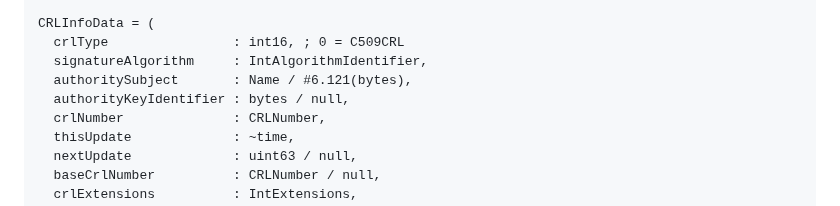
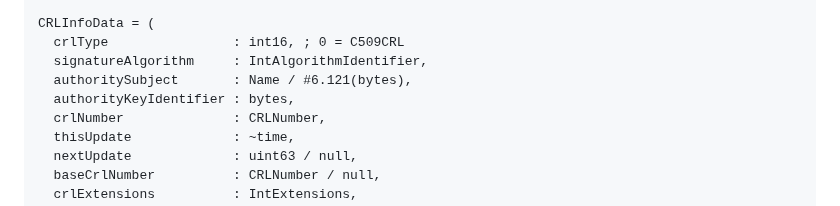
Before and after one commit to lijun-nio/idc509rev, a Markdown page: draft-liao-cose-c509-revocation.md, the part around the change. Drawn GitHub-style.

Commit message:
drop null from authorityKeyIdentifier

```diff
--- a/draft-liao-cose-c509-revocation.md
+++ b/draft-liao-cose-c509-revocation.md
@@ -250,7 +250,7 @@ CRLInfoData = (
   crlType                : int16, ; 0 = C509CRL
   signatureAlgorithm     : IntAlgorithmIdentifier,
   authoritySubject       : Name / #6.121(bytes),
-  authorityKeyIdentifier : bytes / null,
+  authorityKeyIdentifier : bytes,
   crlNumber              : CRLNumber,
   thisUpdate             : ~time,
   nextUpdate             : uint63 / null,
```
